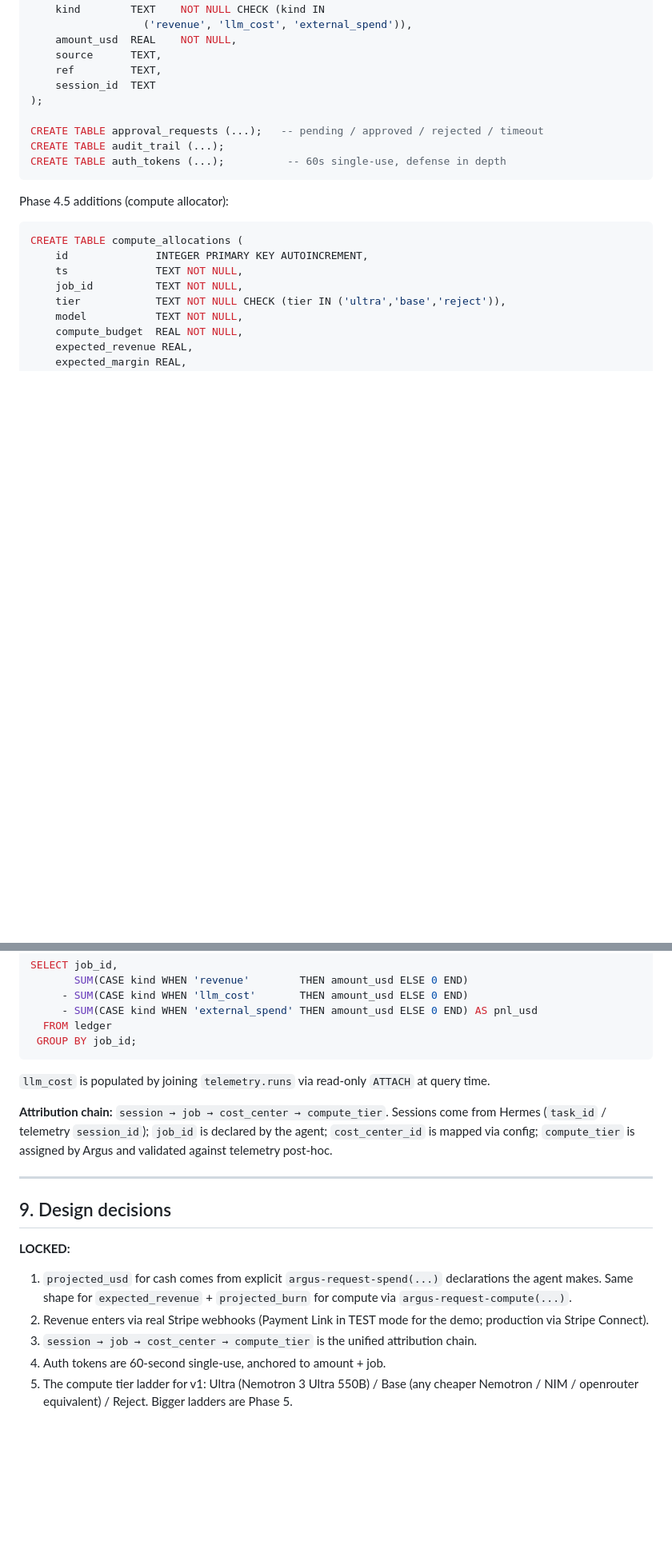
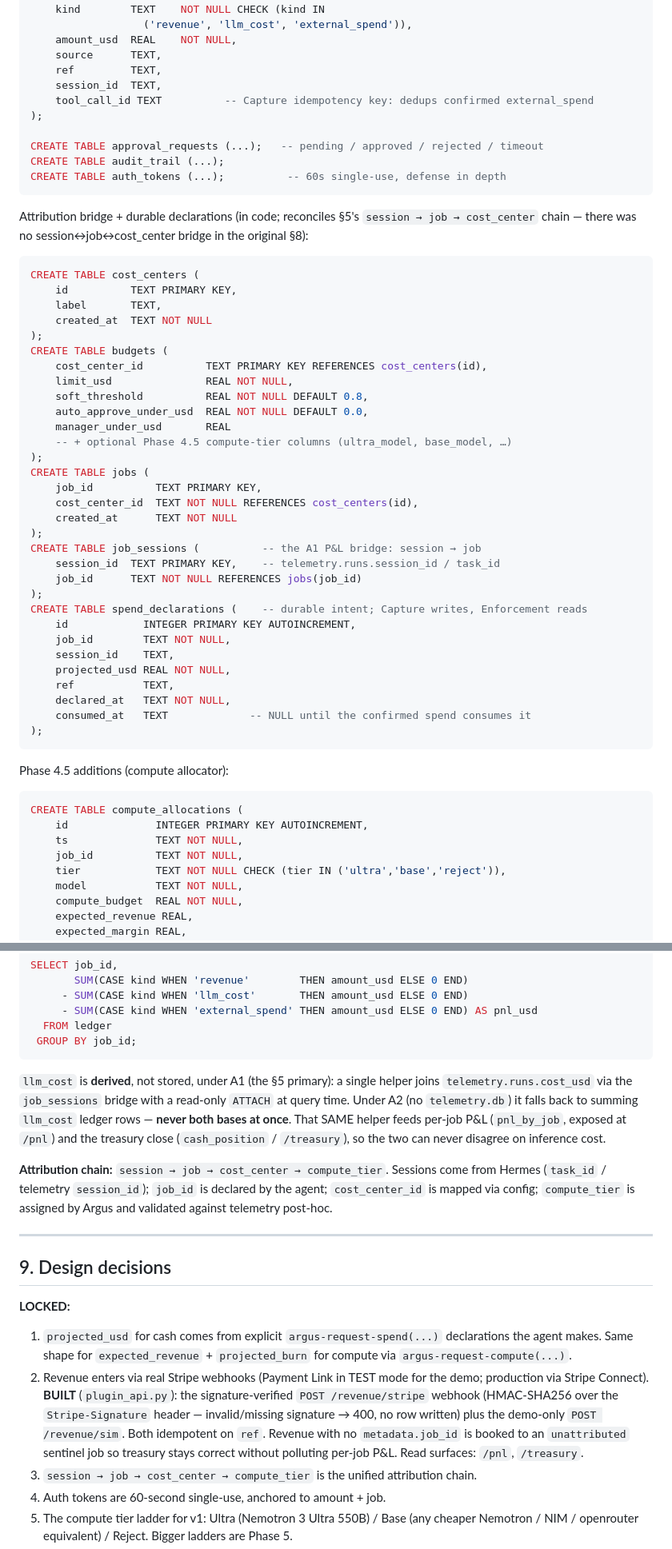
Before and after one commit to nujovich/argus, a Markdown page: CLAUDE.md, 2 parts joined by grey strips. Shown at 80% size. Drawn GitHub-style; blank space fills up the shorter version.

Commit message:
docs: reconcile CLAUDE.md with implemented engine

````diff
--- a/CLAUDE.md
+++ b/CLAUDE.md
@@ -365,12 +391,51 @@ CREATE TABLE ledger (
     amount_usd  REAL    NOT NULL,
     source      TEXT,
     ref         TEXT,
-    session_id  TEXT
+    session_id  TEXT,
+    tool_call_id TEXT          -- Capture idempotency key: dedups confirmed external_spend
 );
 
 CREATE TABLE approval_requests (...);   -- pending / approved / rejected / timeout
 CREATE TABLE audit_trail (...);
 CREATE TABLE auth_tokens (...);          -- 60s single-use, defense in depth
+```
+
+Attribution bridge + durable declarations (in code; reconciles §5's
+`session → job → cost_center` chain — there was no session↔job↔cost_center
+bridge in the original §8):
+
+```sql
+CREATE TABLE cost_centers (
+    id          TEXT PRIMARY KEY,
+    label       TEXT,
+    created_at  TEXT NOT NULL
+);
+CREATE TABLE budgets (
+    cost_center_id          TEXT PRIMARY KEY REFERENCES cost_centers(id),
+    limit_usd               REAL NOT NULL,
+    soft_threshold          REAL NOT NULL DEFAULT 0.8,
+    auto_approve_under_usd  REAL NOT NULL DEFAULT 0.0,
+    manager_under_usd       REAL
+    -- + optional Phase 4.5 compute-tier columns (ultra_model, base_model, …)
+);
+CREATE TABLE jobs (
+    job_id          TEXT PRIMARY KEY,
+    cost_center_id  TEXT NOT NULL REFERENCES cost_centers(id),
+    created_at      TEXT NOT NULL
+);
+CREATE TABLE job_sessions (          -- the A1 P&L bridge: session → job
+    session_id  TEXT PRIMARY KEY,    -- telemetry.runs.session_id / task_id
+    job_id      TEXT NOT NULL REFERENCES jobs(job_id)
+);
+CREATE TABLE spend_declarations (    -- durable intent; Capture writes, Enforcement reads
+    id            INTEGER PRIMARY KEY AUTOINCREMENT,
+    job_id        TEXT NOT NULL,
+    session_id    TEXT,
+    projected_usd REAL NOT NULL,
+    ref           TEXT,
+    declared_at   TEXT NOT NULL,
+    consumed_at   TEXT             -- NULL until the confirmed spend consumes it
+);
 ```
 
 Phase 4.5 additions (compute allocator):
@@ -403,8 +468,12 @@ SELECT job_id,
  GROUP BY job_id;
 ```
 
-`llm_cost` is populated by joining `telemetry.runs` via read-only
-`ATTACH` at query time.
+`llm_cost` is **derived**, not stored, under A1 (the §5 primary): a single
+helper joins `telemetry.runs.cost_usd` via the `job_sessions` bridge with a
+read-only `ATTACH` at query time. Under A2 (no `telemetry.db`) it falls back to
+summing `llm_cost` ledger rows — **never both bases at once**. That SAME helper
+feeds per-job P&L (`pnl_by_job`, exposed at `/pnl`) and the treasury close
+(`cash_position` / `/treasury`), so the two can never disagree on inference cost.
 
 **Attribution chain:** `session → job → cost_center → compute_tier`.
 Sessions come from Hermes (`task_id` / telemetry `session_id`);
@@ -423,7 +492,12 @@ telemetry post-hoc.
    for `expected_revenue` + `projected_burn` for compute via
    `argus-request-compute(...)`.
 2. Revenue enters via real Stripe webhooks (Payment Link in TEST
-   mode for the demo; production via Stripe Connect).
+   mode for the demo; production via Stripe Connect). **BUILT** (`plugin_api.py`):
+   the signature-verified `POST /revenue/stripe` webhook (HMAC-SHA256 over the
+   `Stripe-Signature` header — invalid/missing signature → 400, no row written)
+   plus the demo-only `POST /revenue/sim`. Both idempotent on `ref`. Revenue with
+   no `metadata.job_id` is booked to an `unattributed` sentinel job so treasury
+   stays correct without polluting per-job P&L. Read surfaces: `/pnl`, `/treasury`.
 3. `session → job → cost_center → compute_tier` is the unified
    attribution chain.
 4. Auth tokens are 60-second single-use, anchored to amount + job.
````
Also changed, not shown: other parts of CLAUDE.md (+46 -15 lines), MIGRATION_NOTES.md (+19 -3 lines).
